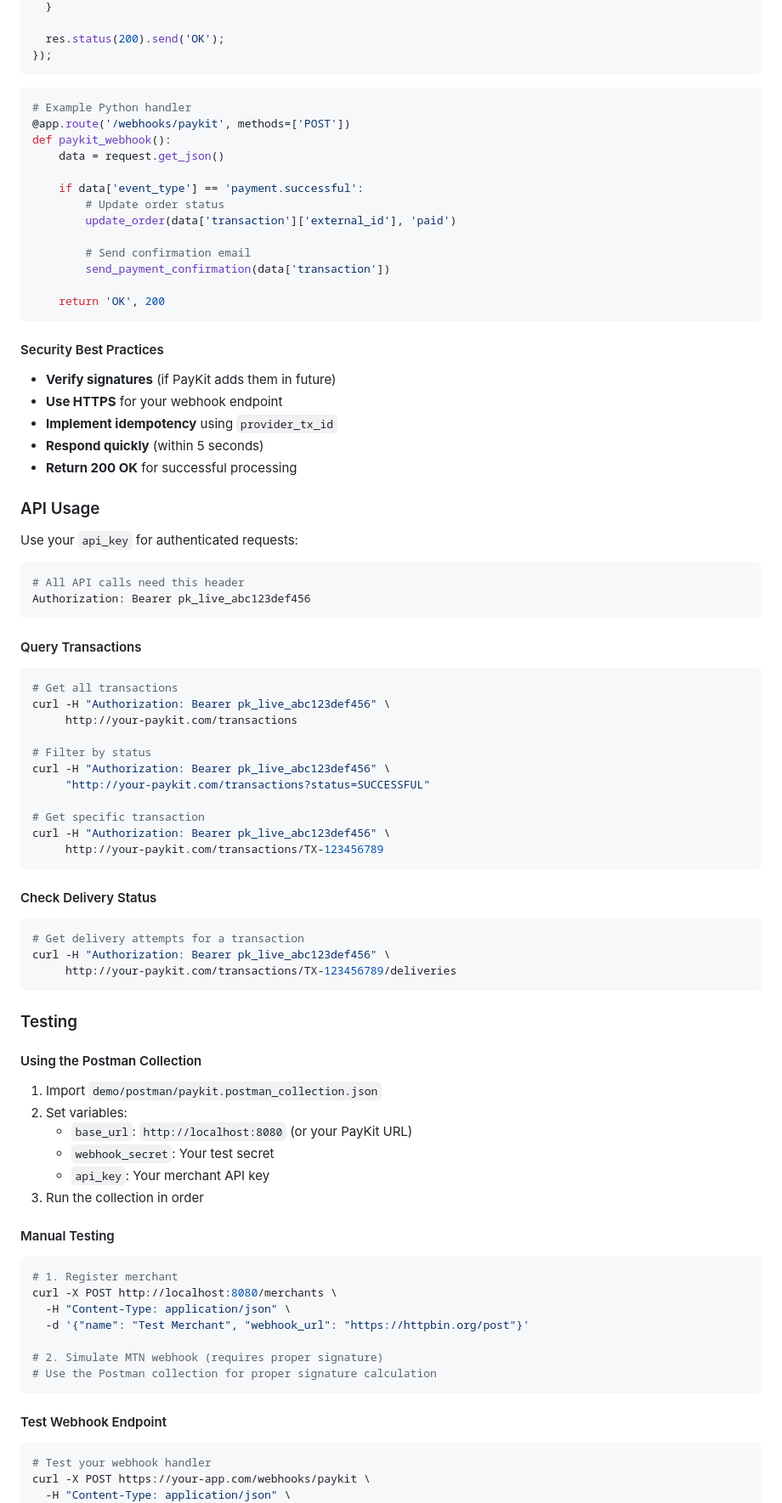
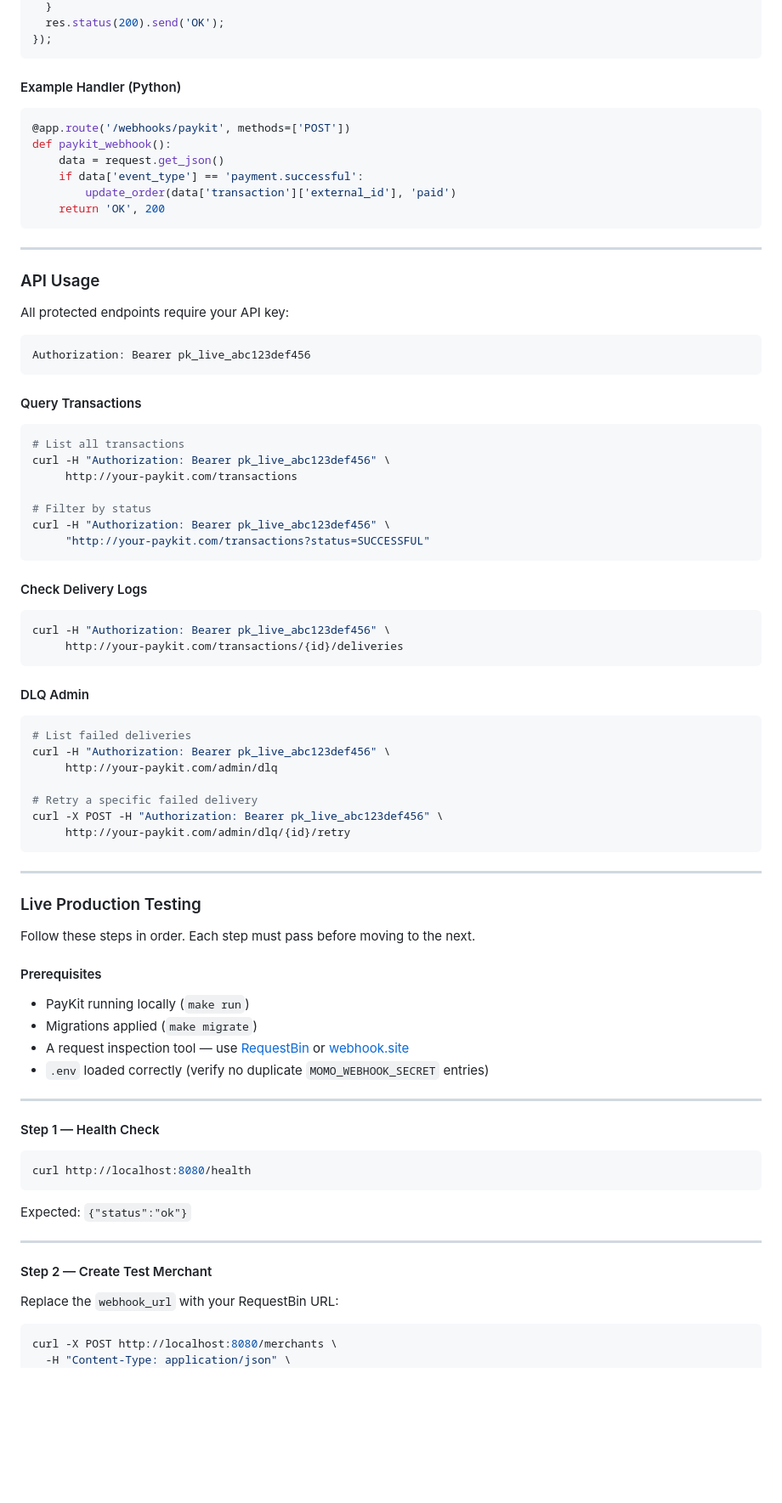
Before and after one commit to Brown-Moses/paykit, a Markdown page: docs/USAGE_GUIDE.md, the part around one of its changes. Shown at 85% size. Rendered like a GitHub page; blank space fills up the shorter version.

Commit message:
`Updated PayKit documentation with new testing and deployment procedures`

````diff
--- a/docs/USAGE_GUIDE.md
+++ b/docs/USAGE_GUIDE.md
@@ -297,93 +321,90 @@ app.post('/webhooks/paykit', (req, res) => {
   }
-
   res.status(200).send('OK');
 });
 ```
 
+#### Example Handler (Python)
+
 ```python
-# Example Python handler
 @app.route('/webhooks/paykit', methods=['POST'])
 def paykit_webhook():
     data = request.get_json()
-
     if data['event_type'] == 'payment.successful':
-        # Update order status
         update_order(data['transaction']['external_id'], 'paid')
-
-        # Send confirmation email
-        send_payment_confirmation(data['transaction'])
-
     return 'OK', 200
 ```
 
-#### Security Best Practices
-
-- **Verify signatures** (if PayKit adds them in future)
-- **Use HTTPS** for your webhook endpoint
-- **Implement idempotency** using `provider_tx_id`
-- **Respond quickly** (within 5 seconds)
-- **Return 200 OK** for successful processing
+---
 
 ### API Usage
 
-Use your `api_key` for authenticated requests:
+All protected endpoints require your API key:
 
 ```bash
-# All API calls need this header
 Authorization: Bearer pk_live_abc123def456
 ```
 
 #### Query Transactions
 
 ```bash
-# Get all transactions
+# List all transactions
 curl -H "Authorization: Bearer pk_live_abc123def456" \
      http://your-paykit.com/transactions
 
 # Filter by status
 curl -H "Authorization: Bearer pk_live_abc123def456" \
      "http://your-paykit.com/transactions?status=SUCCESSFUL"
-
-# Get specific transaction
-curl -H "Authorization: Bearer pk_live_abc123def456" \
-     http://your-paykit.com/transactions/TX-123456789
 ```
 
-#### Check Delivery Status
+#### Check Delivery Logs
 
 ```bash
-# Get delivery attempts for a transaction
 curl -H "Authorization: Bearer pk_live_abc123def456" \
-     http://your-paykit.com/transactions/TX-123456789/deliveries
+     http://your-paykit.com/transactions/{id}/deliveries
 ```
 
-### Testing
-
-#### Using the Postman Collection
-
-1. Import `demo/postman/paykit.postman_collection.json`
-2. Set variables:
-   - `base_url`: `http://localhost:8080` (or your PayKit URL)
-   - `webhook_secret`: Your test secret
-   - `api_key`: Your merchant API key
-3. Run the collection in order
-
-#### Manual Testing
+#### DLQ Admin
 
 ```bash
-# 1. Register merchant
+# List failed deliveries
+curl -H "Authorization: Bearer pk_live_abc123def456" \
+     http://your-paykit.com/admin/dlq
+
+# Retry a specific failed delivery
+curl -X POST -H "Authorization: Bearer pk_live_abc123def456" \
+     http://your-paykit.com/admin/dlq/{id}/retry
+```
+
+---
+
+### Live Production Testing
+
+Follow these steps in order. Each step must pass before moving to the next.
+
+#### Prerequisites
+
+- PayKit running locally (`make run`)
+- Migrations applied (`make migrate`)
+- A request inspection tool — use [RequestBin](https://requestbin.com) or [webhook.site](https://webhook.site)
+- `.env` loaded correctly (verify no duplicate `MOMO_WEBHOOK_SECRET` entries)
+
+---
+
+#### Step 1 — Health Check
+
+```bash
+curl http://localhost:8080/health
+```
+
+Expected: `{"status":"ok"}`
+
+---
+
+#### Step 2 — Create Test Merchant
+
+Replace the `webhook_url` with your RequestBin URL:
+
+```bash
 curl -X POST http://localhost:8080/merchants \
   -H "Content-Type: application/json" \
-  -d '{"name": "Test Merchant", "webhook_url": "https://httpbin.org/post"}'
-
-# 2. Simulate MTN webhook (requires proper signature)
-# Use the Postman collection for proper signature calculation
-```
-
-#### Test Webhook Endpoint
-
-```bash
-# Test your webhook handler
-curl -X POST https://your-app.com/webhooks/paykit \
-  -H "Content-Type: application/json" \
   -d '{
````
Also changed, not shown: other parts of docs/USAGE_GUIDE.md (+261 -147 lines), docs/shipping_readiness_analysis.md (+27 -0 lines).
